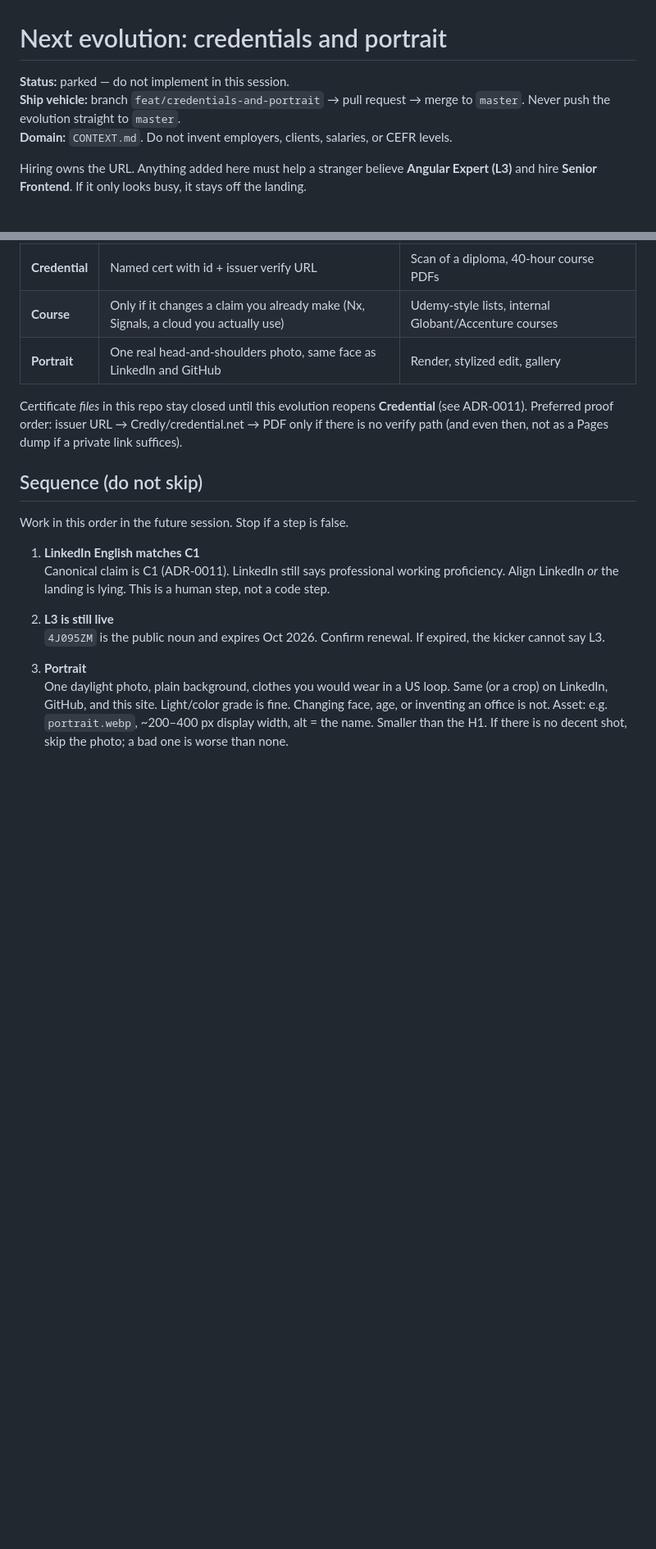
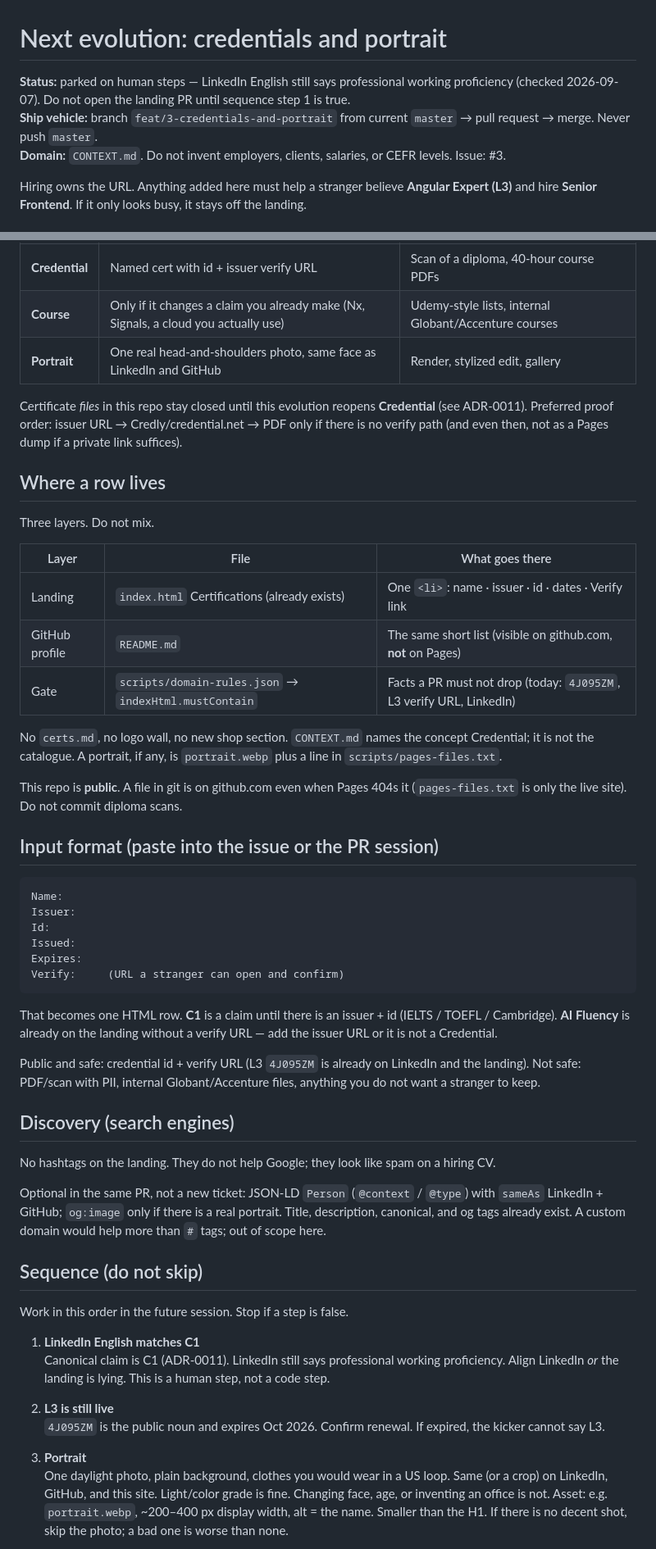
Before and after one commit to pelukron/diego-moreno, a Markdown page: docs/plans/credentials-and-portrait.md, 2 parts joined by grey strips. Shown at 82% size. GitHub-like rendering; blank space fills up the shorter version.

Commit message:
docs: cert row format, visibility, and discovery (#3)

````diff
--- a/docs/plans/credentials-and-portrait.md
+++ b/docs/plans/credentials-and-portrait.md
@@ -1,8 +1,8 @@
 # Next evolution: credentials and portrait
 
-**Status:** parked — do not implement in this session.
-**Ship vehicle:** branch `feat/credentials-and-portrait` → pull request → merge to `master`. Never push the evolution straight to `master`.
-**Domain:** `CONTEXT.md`. Do not invent employers, clients, salaries, or CEFR levels.
+**Status:** parked on human steps — LinkedIn English still says professional working proficiency (checked 2026-09-07). Do not open the landing PR until sequence step 1 is true.
+**Ship vehicle:** branch `feat/3-credentials-and-portrait` from current `master` → pull request → merge. Never push `master`.
+**Domain:** `CONTEXT.md`. Do not invent employers, clients, salaries, or CEFR levels. Issue: #3.
 
 Hiring owns the URL. Anything added here must help a stranger believe **Angular Expert (L3)** and hire **Senior Frontend**. If it only looks busy, it stays off the landing.
 
@@ -23,6 +23,41 @@ Hiring owns the URL. Anything added here must help a stranger believe **Angular
 | **Portrait** | One real head-and-shoulders photo, same face as LinkedIn and GitHub | Render, stylized edit, gallery |
 
 Certificate *files* in this repo stay closed until this evolution reopens **Credential** (see ADR-0011). Preferred proof order: issuer URL → Credly/credential.net → PDF only if there is no verify path (and even then, not as a Pages dump if a private link suffices).
+
+## Where a row lives
+
+Three layers. Do not mix.
+
+| Layer | File | What goes there |
+|---|---|---|
+| Landing | `index.html` Certifications (already exists) | One `<li>`: name · issuer · id · dates · Verify link |
+| GitHub profile | `README.md` | The same short list (visible on github.com, **not** on Pages) |
+| Gate | `scripts/domain-rules.json` → `indexHtml.mustContain` | Facts a PR must not drop (today: `4J095ZM`, L3 verify URL, LinkedIn) |
+
+No `certs.md`, no logo wall, no new shop section. `CONTEXT.md` names the concept Credential; it is not the catalogue. A portrait, if any, is `portrait.webp` plus a line in `scripts/pages-files.txt`.
+
+This repo is **public**. A file in git is on github.com even when Pages 404s it (`pages-files.txt` is only the live site). Do not commit diploma scans.
+
+## Input format (paste into the issue or the PR session)
+
+```
+Name:
+Issuer:
+Id:
+Issued:
+Expires:
+Verify:     (URL a stranger can open and confirm)
+```
+
+That becomes one HTML row. **C1** is a claim until there is an issuer + id (IELTS / TOEFL / Cambridge). **AI Fluency** is already on the landing without a verify URL — add the issuer URL or it is not a Credential.
+
+Public and safe: credential id + verify URL (L3 `4J095ZM` is already on LinkedIn and the landing). Not safe: PDF/scan with PII, internal Globant/Accenture files, anything you do not want a stranger to keep.
+
+## Discovery (search engines)
+
+No hashtags on the landing. They do not help Google; they look like spam on a hiring CV.
+
+Optional in the same PR, not a new ticket: JSON-LD `Person` (`@context` / `@type`) with `sameAs` LinkedIn + GitHub; `og:image` only if there is a real portrait. Title, description, canonical, and og tags already exist. A custom domain would help more than `#` tags; out of scope here.
 
 ## Sequence (do not skip)
 
````
Also changed, not shown: other parts of docs/plans/credentials-and-portrait.md (+1 -1 lines).
